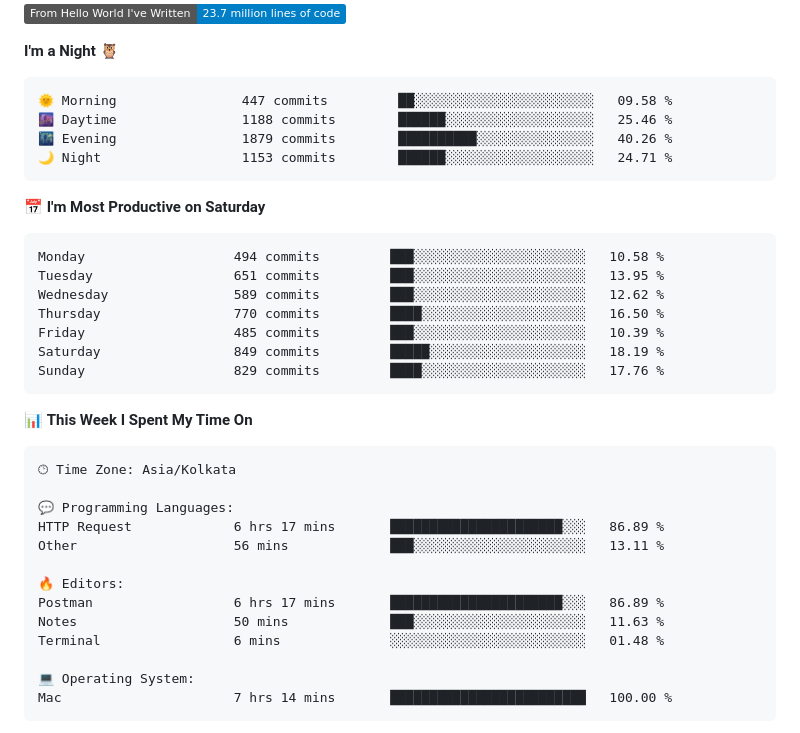
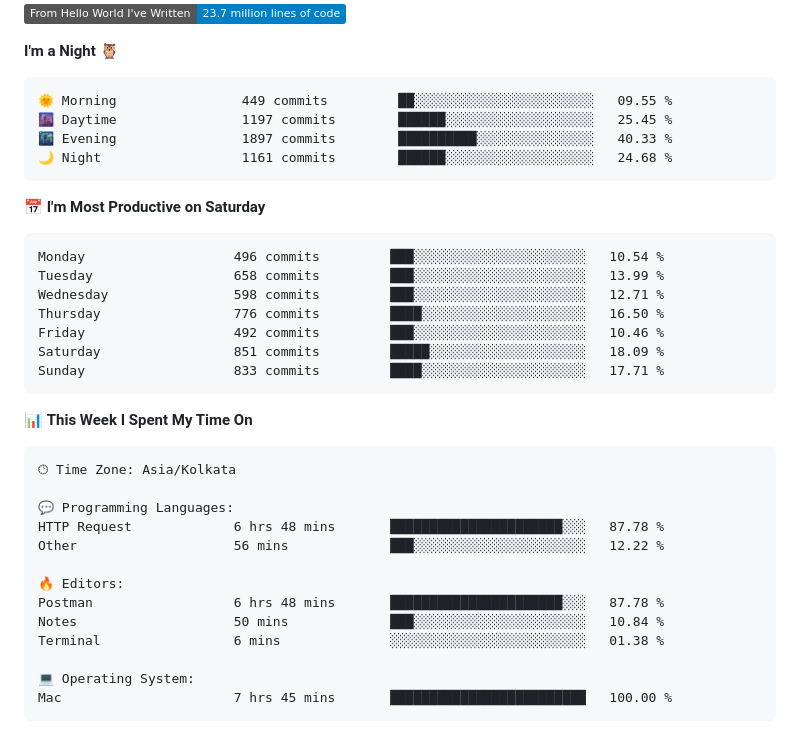
Before and after one commit to codeblooded47/codeblooded47, a Markdown page: README.md, the part around one of its changes. GitHub-like rendering; badges without logos.

Commit message:
Updated with Dev Metrics

````diff
--- a/README.md
+++ b/README.md
@@ -16,21 +18,21 @@
 **I'm a Night 🦉**
 
 ```text
-🌞 Morning                447 commits         ██░░░░░░░░░░░░░░░░░░░░░░░   09.58 %
-🌆 Daytime                1188 commits        ██████░░░░░░░░░░░░░░░░░░░   25.46 %
-🌃 Evening                1879 commits        ██████████░░░░░░░░░░░░░░░   40.26 %
-🌙 Night                  1153 commits        ██████░░░░░░░░░░░░░░░░░░░   24.71 %
+🌞 Morning                449 commits         ██░░░░░░░░░░░░░░░░░░░░░░░   09.55 %
+🌆 Daytime                1197 commits        ██████░░░░░░░░░░░░░░░░░░░   25.45 %
+🌃 Evening                1897 commits        ██████████░░░░░░░░░░░░░░░   40.33 %
+🌙 Night                  1161 commits        ██████░░░░░░░░░░░░░░░░░░░   24.68 %
 ```
 📅 **I'm Most Productive on Saturday**
 
 ```text
-Monday                   494 commits         ███░░░░░░░░░░░░░░░░░░░░░░   10.58 %
-Tuesday                  651 commits         ███░░░░░░░░░░░░░░░░░░░░░░   13.95 %
-Wednesday                589 commits         ███░░░░░░░░░░░░░░░░░░░░░░   12.62 %
-Thursday                 770 commits         ████░░░░░░░░░░░░░░░░░░░░░   16.50 %
-Friday                   485 commits         ███░░░░░░░░░░░░░░░░░░░░░░   10.39 %
-Saturday                 849 commits         █████░░░░░░░░░░░░░░░░░░░░   18.19 %
-Sunday                   829 commits         ████░░░░░░░░░░░░░░░░░░░░░   17.76 %
+Monday                   496 commits         ███░░░░░░░░░░░░░░░░░░░░░░   10.54 %
+Tuesday                  658 commits         ███░░░░░░░░░░░░░░░░░░░░░░   13.99 %
+Wednesday                598 commits         ███░░░░░░░░░░░░░░░░░░░░░░   12.71 %
+Thursday                 776 commits         ████░░░░░░░░░░░░░░░░░░░░░   16.50 %
+Friday                   492 commits         ███░░░░░░░░░░░░░░░░░░░░░░   10.46 %
+Saturday                 851 commits         █████░░░░░░░░░░░░░░░░░░░░   18.09 %
+Sunday                   833 commits         ████░░░░░░░░░░░░░░░░░░░░░   17.71 %
 ```
 
 
@@ -40,16 +42,16 @@ Sunday                   829 commits         ████░░░░░░░
 🕑︎ Time Zone: Asia/Kolkata
 
 💬 Programming Languages:
-HTTP Request             6 hrs 17 mins       ██████████████████████░░░   86.89 %
-Other                    56 mins             ███░░░░░░░░░░░░░░░░░░░░░░   13.11 %
+HTTP Request             6 hrs 48 mins       ██████████████████████░░░   87.78 %
+Other                    56 mins             ███░░░░░░░░░░░░░░░░░░░░░░   12.22 %
 
 🔥 Editors:
-Postman                  6 hrs 17 mins       ██████████████████████░░░   86.89 %
-Notes                    50 mins             ███░░░░░░░░░░░░░░░░░░░░░░   11.63 %
-Terminal                 6 mins              ░░░░░░░░░░░░░░░░░░░░░░░░░   01.48 %
+Postman                  6 hrs 48 mins       ██████████████████████░░░   87.78 %
+Notes                    50 mins             ███░░░░░░░░░░░░░░░░░░░░░░   10.84 %
+Terminal                 6 mins              ░░░░░░░░░░░░░░░░░░░░░░░░░   01.38 %
 
 💻 Operating System:
-Mac                      7 hrs 14 mins       █████████████████████████   100.00 %
+Mac                      7 hrs 45 mins       █████████████████████████   100.00 %
 ```
 
 
````
Also changed, not shown: other parts of README.md (+3 -1 lines).
